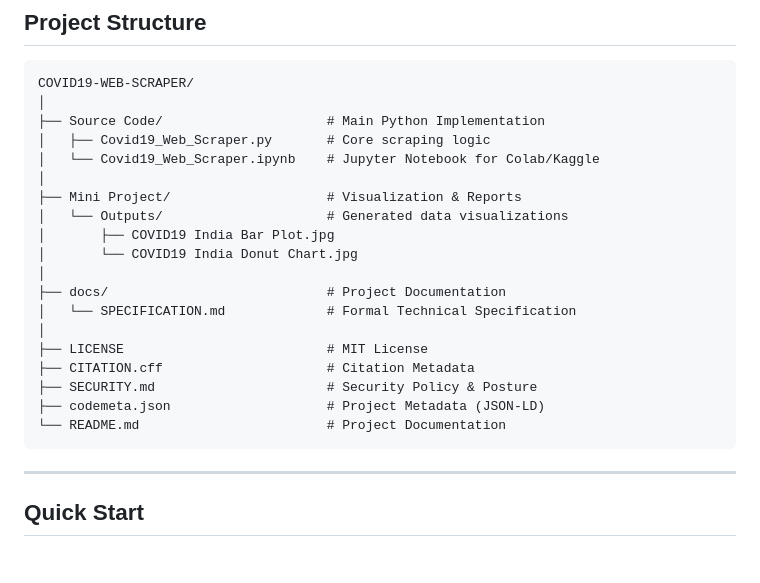
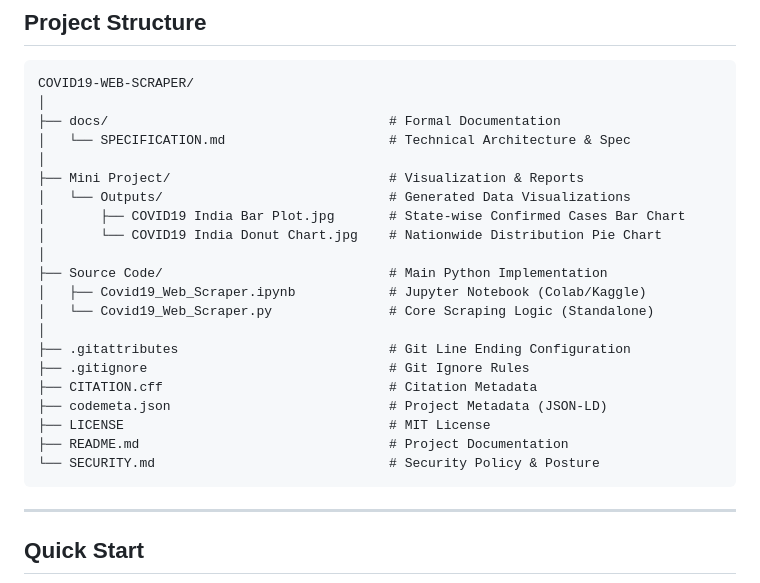
Before and after one commit to Amey-Thakur/COVID19-WEB-SCRAPER, a Markdown page: README.md, the part around the change. GitHub-like rendering; blank space fills up the shorter version.

Commit message:
Web Scraper

````diff
--- a/README.md
+++ b/README.md
@@ -87,23 +87,25 @@ Developed as a mini-project for the **Open Source Tech Lab**, this tool demonstr
 ```
 COVID19-WEB-SCRAPER/
 │
-├── Source Code/                     # Main Python Implementation
-│   ├── Covid19_Web_Scraper.py       # Core scraping logic
-│   └── Covid19_Web_Scraper.ipynb    # Jupyter Notebook for Colab/Kaggle
+├── docs/                                    # Formal Documentation
+│   └── SPECIFICATION.md                     # Technical Architecture & Spec
 │
-├── Mini Project/                    # Visualization & Reports
-│   └── Outputs/                     # Generated data visualizations
-│       ├── COVID19 India Bar Plot.jpg
-│       └── COVID19 India Donut Chart.jpg
+├── Mini Project/                            # Visualization & Reports
+│   └── Outputs/                             # Generated Data Visualizations
+│       ├── COVID19 India Bar Plot.jpg       # State-wise Confirmed Cases Bar Chart
+│       └── COVID19 India Donut Chart.jpg    # Nationwide Distribution Pie Chart
 │
-├── docs/                            # Project Documentation
-│   └── SPECIFICATION.md             # Formal Technical Specification
+├── Source Code/                             # Main Python Implementation
+│   ├── Covid19_Web_Scraper.ipynb            # Jupyter Notebook (Colab/Kaggle)
+│   └── Covid19_Web_Scraper.py               # Core Scraping Logic (Standalone)
 │
-├── LICENSE                          # MIT License
-├── CITATION.cff                     # Citation Metadata
-├── SECURITY.md                      # Security Policy & Posture
-├── codemeta.json                    # Project Metadata (JSON-LD)
-└── README.md                        # Project Documentation
+├── .gitattributes                           # Git Line Ending Configuration
+├── .gitignore                               # Git Ignore Rules
+├── CITATION.cff                             # Citation Metadata
+├── codemeta.json                            # Project Metadata (JSON-LD)
+├── LICENSE                                  # MIT License
+├── README.md                                # Project Documentation
+└── SECURITY.md                              # Security Policy & Posture
 ```
 
 ---
````
